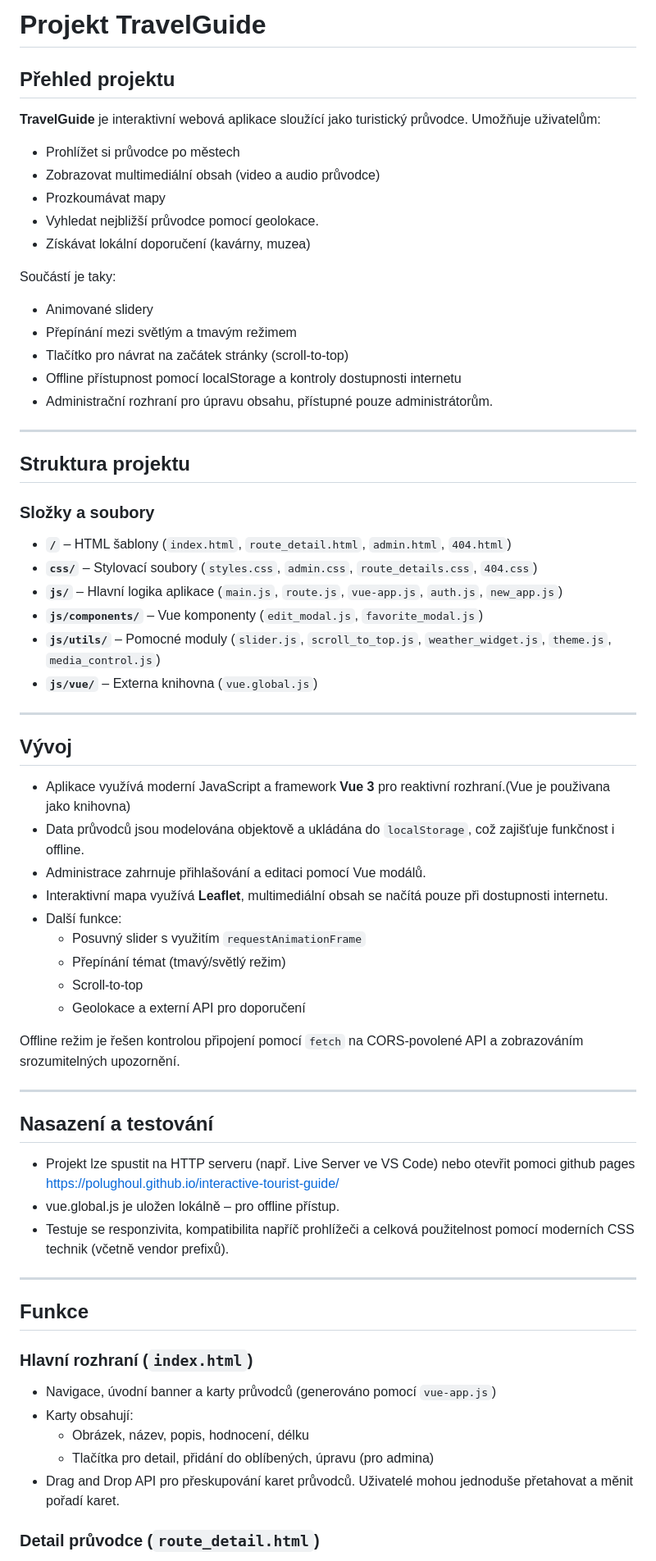
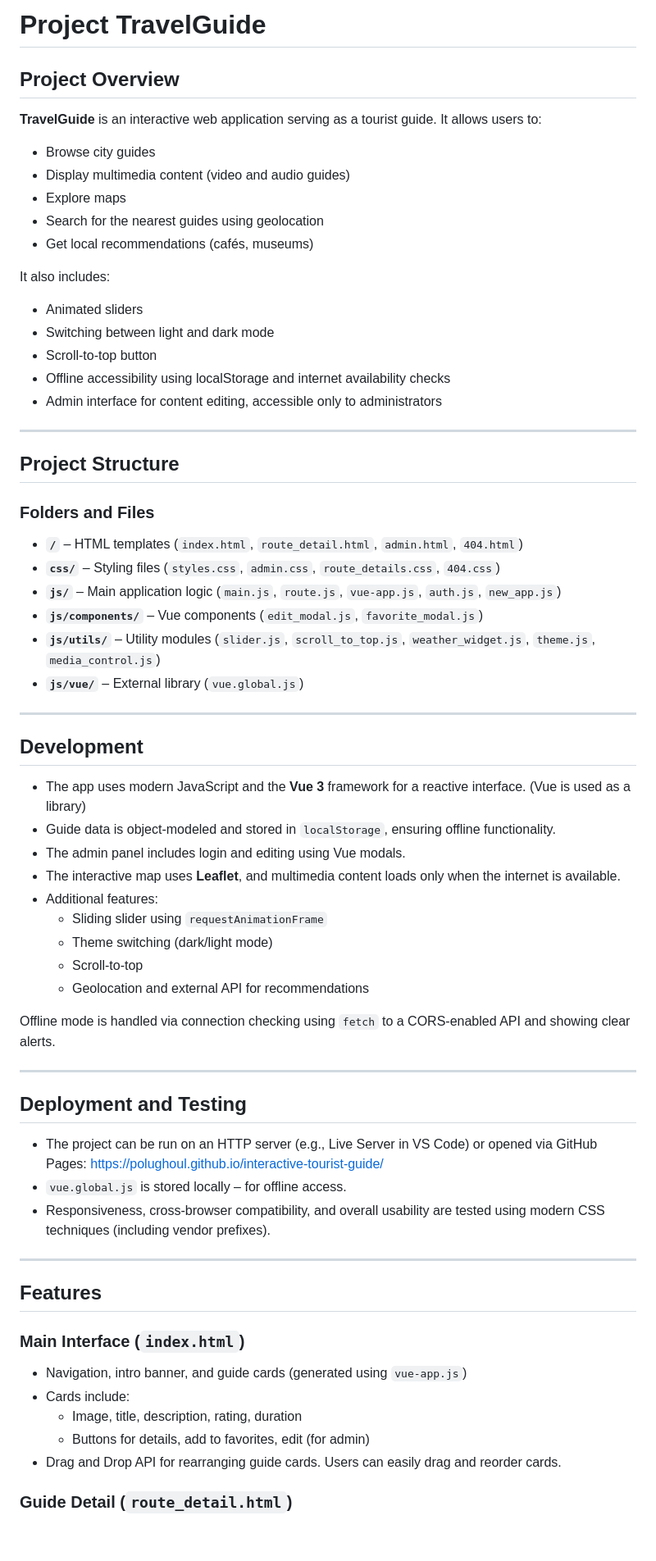
Before and after one commit to polughoul/interactive-tourist-guide, a Markdown page: README.md, the part around the change printed below. Shown: that part at 82% size. GitHub-like rendering; blank space fills up the shorter version.

```diff
--- a/README.md
+++ b/README.md
@@ -1,70 +1,70 @@
-# Projekt TravelGuide
+# Project TravelGuide
 
-## Přehled projektu
+## Project Overview
 
-**TravelGuide** je interaktivní webová aplikace sloužící jako turistický průvodce. Umožňuje uživatelům:
+**TravelGuide** is an interactive web application serving as a tourist guide. It allows users to:
 
-- Prohlížet si průvodce po městech
-- Zobrazovat multimediální obsah (video a audio průvodce)
-- Prozkoumávat mapy
-- Vyhledat nejbližší průvodce pomocí geolokace.
-- Získávat lokální doporučení (kavárny, muzea)
+- Browse city guides
+- Display multimedia content (video and audio guides)
+- Explore maps
+- Search for the nearest guides using geolocation
+- Get local recommendations (cafés, museums)
 
-Součástí je taky:
-- Animované slidery
-- Přepínání mezi světlým a tmavým režimem
-- Tlačítko pro návrat na začátek stránky (scroll-to-top)
-- Offline přístupnost pomocí localStorage a kontroly dostupnosti internetu
-- Administrační rozhraní pro úpravu obsahu, přístupné pouze administrátorům.
+It also includes:
+- Animated sliders
+- Switching between light and dark mode
+- Scroll-to-top button
+- Offline accessibility using localStorage and internet availability checks
+- Admin interface for content editing, accessible only to administrators
 
 ---
 
-## Struktura projektu
+## Project Structure
 
-### Složky a soubory
+### Folders and Files
 
-- **`/`** – HTML šablony (`index.html`, `route_detail.html`, `admin.html`, `404.html`)
-- **`css/`** – Stylovací soubory (`styles.css`, `admin.css`, `route_details.css`, `404.css`)
-- **`js/`** – Hlavní logika aplikace (`main.js`, `route.js`, `vue-app.js`, `auth.js`, `new_app.js`)
-- **`js/components/`** – Vue komponenty (`edit_modal.js`, `favorite_modal.js`)
-- **`js/utils/`** – Pomocné moduly (`slider.js`, `scroll_to_top.js`, `weather_widget.js`, `theme.js`, `media_control.js`)
-- **`js/vue/`** – Externa knihovna (`vue.global.js`)
+- **`/`** – HTML templates (`index.html`, `route_detail.html`, `admin.html`, `404.html`)
+- **`css/`** – Styling files (`styles.css`, `admin.css`, `route_details.css`, `404.css`)
+- **`js/`** – Main application logic (`main.js`, `route.js`, `vue-app.js`, `auth.js`, `new_app.js`)
+- **`js/components/`** – Vue components (`edit_modal.js`, `favorite_modal.js`)
+- **`js/utils/`** – Utility modules (`slider.js`, `scroll_to_top.js`, `weather_widget.js`, `theme.js`, `media_control.js`)
+- **`js/vue/`** – External library (`vue.global.js`)
 
 ---
 
-## Vývoj
+## Development
 
-- Aplikace využívá moderní JavaScript a framework **Vue 3** pro reaktivní rozhraní.(Vue je použivana jako knihovna)
-- Data průvodců jsou modelována objektově a ukládána do `localStorage`, což zajišťuje funkčnost i offline.
-- Administrace zahrnuje přihlašování a editaci pomocí Vue modálů.
-- Interaktivní mapa využívá **Leaflet**, multimediální obsah se načítá pouze při dostupnosti internetu.
-- Další funkce:
-  - Posuvný slider s využitím `requestAnimationFrame`
-  - Přepínání témat (tmavý/světlý režim)
+- The app uses modern JavaScript and the **Vue 3** framework for a reactive interface. (Vue is used as a library)
+- Guide data is object-modeled and stored in `localStorage`, ensuring offline functionality.
+- The admin panel includes login and editing using Vue modals.
+- The interactive map uses **Leaflet**, and multimedia content loads only when the internet is available.
+- Additional features:
+  - Sliding slider using `requestAnimationFrame`
+  - Theme switching (dark/light mode)
   - Scroll-to-top
-  - Geolokace a externí API pro doporučení
+  - Geolocation and external API for recommendations
 
-Offline režim je řešen kontrolou připojení pomocí `fetch` na CORS-povolené API a zobrazováním srozumitelných upozornění.
+Offline mode is handled via connection checking using `fetch` to a CORS-enabled API and showing clear alerts.
 
 ---
 
-## Nasazení a testování
+## Deployment and Testing
 
-- Projekt lze spustit na HTTP serveru (např. Live Server ve VS Code) nebo otevřit pomoci github pages https://polughoul.github.io/interactive-tourist-guide/
-- vue.global.js je uložen lokálně – pro offline přístup.
-- Testuje se responzivita, kompatibilita napříč prohlížeči a celková použitelnost pomocí moderních CSS technik (včetně vendor prefixů).
+- The project can be run on an HTTP server (e.g., Live Server in VS Code) or opened via GitHub Pages: https://polughoul.github.io/interactive-tourist-guide/
+- `vue.global.js` is stored locally – for offline access.
+- Responsiveness, cross-browser compatibility, and overall usability are tested using modern CSS techniques (including vendor prefixes).
 
 ---
 
-## Funkce
+## Features
 
-### Hlavní rozhraní (`index.html`)
+### Main Interface (`index.html`)
 
-- Navigace, úvodní banner a karty průvodců (generováno pomocí `vue-app.js`)
-- Karty obsahují:
-  - Obrázek, název, popis, hodnocení, délku
-  - Tlačítka pro detail, přidání do oblíbených, úpravu (pro admina)
-- Drag and Drop API pro přeskupování karet průvodců. Uživatelé mohou jednoduše přetahovat a měnit pořadí karet.
+- Navigation, intro banner, and guide cards (generated using `vue-app.js`)
+- Cards include:
+  - Image, title, description, rating, duration
+  - Buttons for details, add to favorites, edit (for admin)
+- Drag and Drop API for rearranging guide cards. Users can easily drag and reorder cards.
 
-### Detail průvodce (`route_detail.html`)
+### Guide Detail (`route_detail.html`)
 
```
Also changed, not shown: other parts of README.md (+20 -20 lines).
